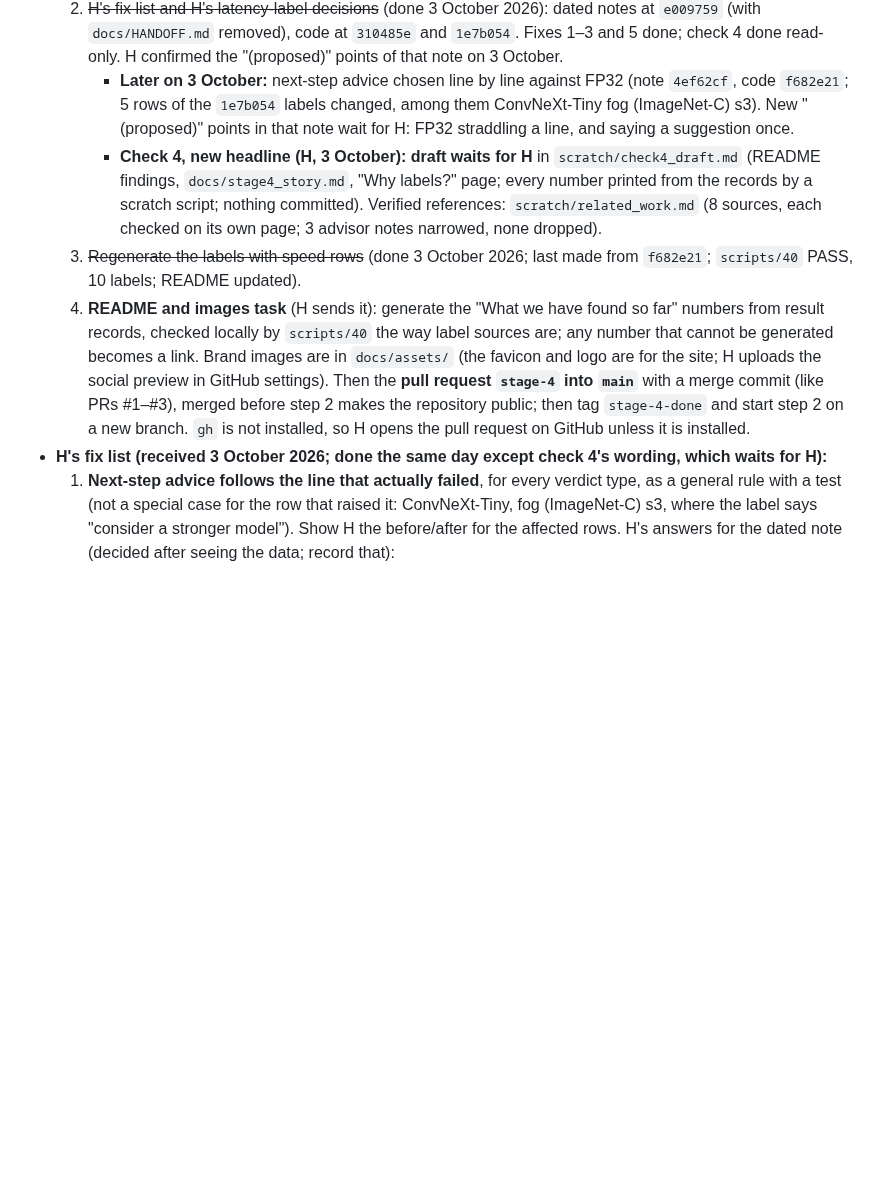
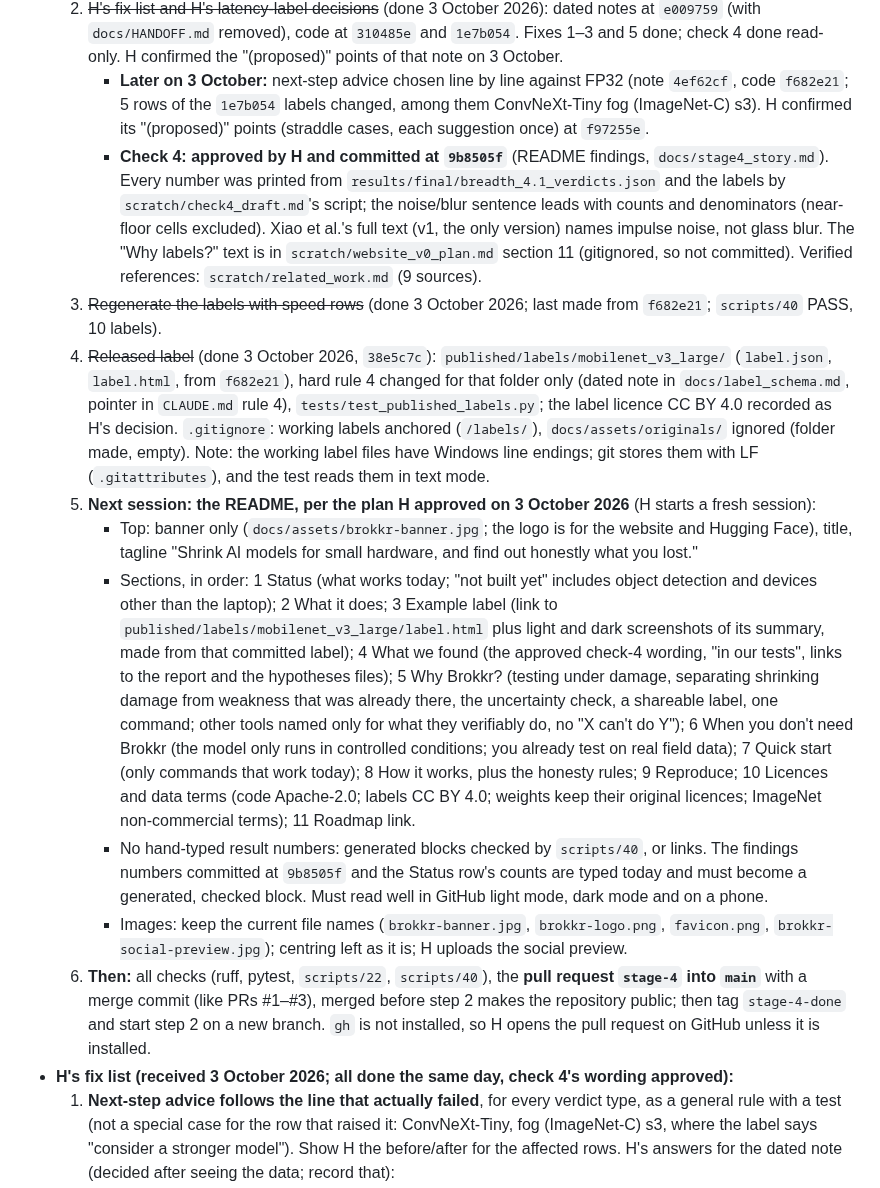
Before and after one commit to Vasco1290/Brokkr, a Markdown page: STATUS.md, the part around the change. GitHub-like rendering; blank space fills up the shorter version.

Commit message:
STATUS: pick-up point for the README session (approved plan, check 4 committed, released label, images, then checks, pull request and stage-4-done tag)

```diff
--- a/STATUS.md
+++ b/STATUS.md
@@ -44,23 +44,45 @@ Read this first. (`docs/HANDOFF.md` was removed on 3 October 2026; everything in
      done read-only. H confirmed the "(proposed)" points of that note on 3 October.
      - **Later on 3 October:** next-step advice chosen line by line against FP32 (note `4ef62cf`, code
        `f682e21`; 5 rows of the `1e7b054` labels changed, among them ConvNeXt-Tiny fog (ImageNet-C) s3).
-       New "(proposed)" points in that note wait for H: FP32 straddling a line, and saying a suggestion
-       once.
-     - **Check 4, new headline (H, 3 October): draft waits for H** in `scratch/check4_draft.md`
-       (README findings, `docs/stage4_story.md`, "Why labels?" page; every number printed from the
-       records by a scratch script; nothing committed). Verified references: `scratch/related_work.md`
-       (8 sources, each checked on its own page; 3 advisor notes narrowed, none dropped).
+       H confirmed its "(proposed)" points (straddle cases, each suggestion once) at `f97255e`.
+     - **Check 4: approved by H and committed at `9b8505f`** (README findings, `docs/stage4_story.md`).
+       Every number was printed from `results/final/breadth_4.1_verdicts.json` and the labels by
+       `scratch/check4_draft.md`'s script; the noise/blur sentence leads with counts and denominators
+       (near-floor cells excluded). Xiao et al.'s full text (v1, the only version) names impulse noise,
+       not glass blur. The "Why labels?" text is in `scratch/website_v0_plan.md` section 11 (gitignored,
+       so not committed). Verified references: `scratch/related_work.md` (9 sources).
   3. ~~Regenerate the labels with speed rows~~ (done 3 October 2026; last made from `f682e21`;
-     `scripts/40` PASS, 10 labels; README updated).
-  4. **README and images task** (H sends it): generate the "What we have found so far" numbers from
-     result records, checked locally by `scripts/40` the way label sources are; any number that cannot
-     be generated becomes a link. Brand images are in `docs/assets/` (the favicon and logo are for the
-     site; H uploads the social preview in GitHub settings). Then the **pull request `stage-4` into
+     `scripts/40` PASS, 10 labels).
+  4. ~~Released label~~ (done 3 October 2026, `38e5c7c`): `published/labels/mobilenet_v3_large/`
+     (`label.json`, `label.html`, from `f682e21`), hard rule 4 changed for that folder only (dated note
+     in `docs/label_schema.md`, pointer in `CLAUDE.md` rule 4), `tests/test_published_labels.py`; the
+     label licence CC BY 4.0 recorded as H's decision. `.gitignore`: working labels anchored (`/labels/`),
+     `docs/assets/originals/` ignored (folder made, empty). Note: the working label files have Windows
+     line endings; git stores them with LF (`.gitattributes`), and the test reads them in text mode.
+  5. **Next session: the README, per the plan H approved on 3 October 2026** (H starts a fresh session):
+     - Top: banner only (`docs/assets/brokkr-banner.jpg`; the logo is for the website and Hugging
+       Face), title, tagline "Shrink AI models for small hardware, and find out honestly what you lost."
+     - Sections, in order: 1 Status (what works today; "not built yet" includes object detection and
+       devices other than the laptop); 2 What it does; 3 Example label (link to
+       `published/labels/mobilenet_v3_large/label.html` plus light and dark screenshots of its summary,
+       made from that committed label); 4 What we found (the approved check-4 wording, "in our tests",
+       links to the report and the hypotheses files); 5 Why Brokkr? (testing under damage, separating
+       shrinking damage from weakness that was already there, the uncertainty check, a shareable label,
+       one command; other tools named only for what they verifiably do, no "X can't do Y"); 6 When you
+       don't need Brokkr (the model only runs in controlled conditions; you already test on real field
+       data); 7 Quick start (only commands that work today); 8 How it works, plus the honesty rules;
+       9 Reproduce; 10 Licences and data terms (code Apache-2.0; labels CC BY 4.0; weights keep their
+       original licences; ImageNet non-commercial terms); 11 Roadmap link.
+     - No hand-typed result numbers: generated blocks checked by `scripts/40`, or links. The findings
+       numbers committed at `9b8505f` and the Status row's counts are typed today and must become a
+       generated, checked block. Must read well in GitHub light mode, dark mode and on a phone.
+     - Images: keep the current file names (`brokkr-banner.jpg`, `brokkr-logo.png`, `favicon.png`,
+       `brokkr-social-preview.jpg`); centring left as it is; H uploads the social preview.
+  6. **Then:** all checks (ruff, pytest, `scripts/22`, `scripts/40`), the **pull request `stage-4` into
      `main`** with a merge commit (like PRs #1–#3), merged before step 2 makes the repository public;
      then tag `stage-4-done` and start step 2 on a new branch. `gh` is not installed, so H opens the
      pull request on GitHub unless it is installed.
-- **H's fix list (received 3 October 2026; done the same day except check 4's wording, which waits
-  for H):**
+- **H's fix list (received 3 October 2026; all done the same day, check 4's wording approved):**
   1. **Next-step advice follows the line that actually failed**, for every verdict type, as a general
      rule with a test (not a special case for the row that raised it: ConvNeXt-Tiny, fog (ImageNet-C)
      s3, where the label says "consider a stronger model"). Show H the before/after for the affected
```
